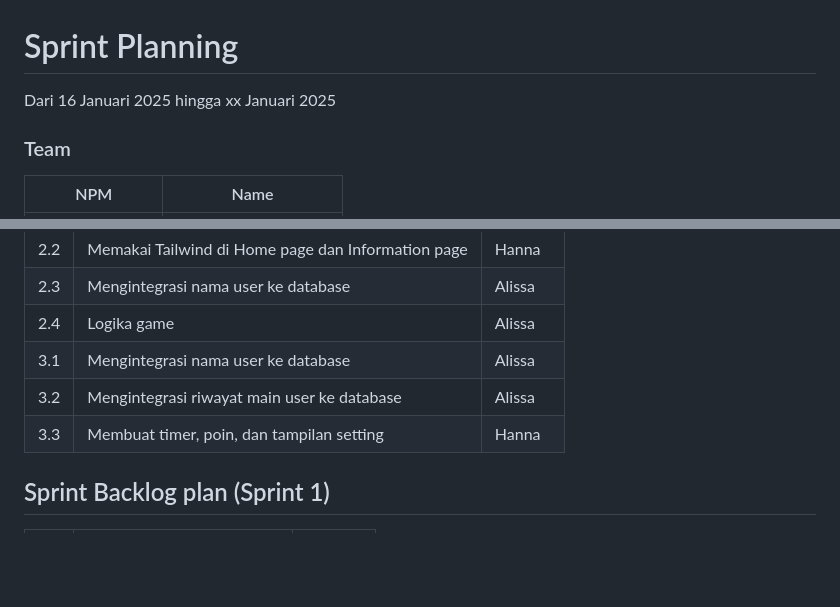
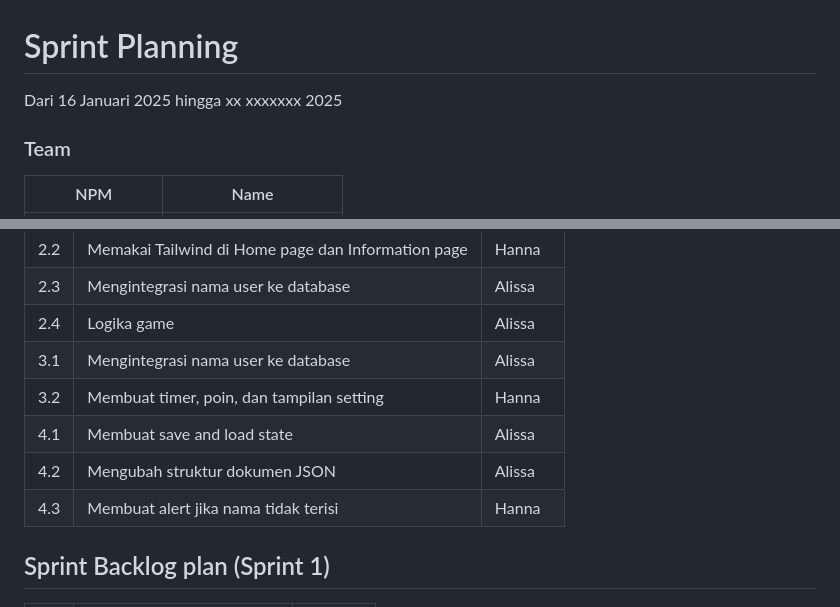
Before and after one commit to AlissaIndraputri230064/proyek-tic-tac-toe, a Markdown page: changelog/sprint-planning.md, 2 parts joined by grey strips. Rendered like a GitHub page; blank space fills up the shorter version.

```diff
--- a/changelog/sprint-planning.md
+++ b/changelog/sprint-planning.md
@@ -1,5 +1,5 @@
 # Sprint Planning
-Dari 16 Januari 2025 hingga xx Januari 2025
+Dari 16 Januari 2025 hingga xx xxxxxxx 2025
 
 ### Team
 | NPM           | Name                    |
@@ -18,8 +18,10 @@ Dari 16 Januari 2025 hingga xx Januari 2025
 | 2.3 | Mengintegrasi nama user ke database                   | Alissa           |
 | 2.4 | Logika game                                           | Alissa           |
 | 3.1 | Mengintegrasi nama user ke database                   | Alissa           |
-| 3.2 | Mengintegrasi riwayat main user ke database           | Alissa           |
-| 3.3 | Membuat timer, poin, dan tampilan setting             | Hanna            |
+| 3.2 | Membuat timer, poin, dan tampilan setting             | Hanna            |
+| 4.1 | Membuat save and load state                           | Alissa           |
+| 4.2 | Mengubah struktur dokumen JSON                        | Alissa           |
+| 4.3 | Membuat alert jika nama tidak terisi                  | Hanna            |
 
 
 ## Sprint Backlog plan (Sprint 1)
```
Also changed, not shown: changelog/sprint-4-extended.md (added, +26 -0 lines).
